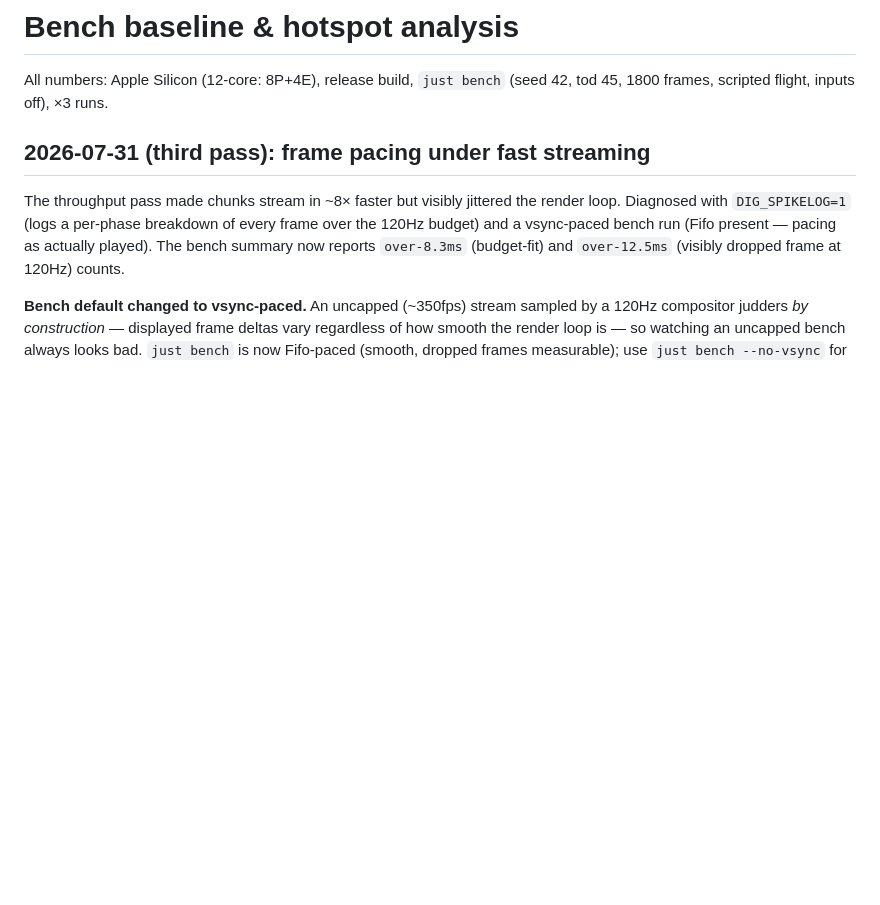
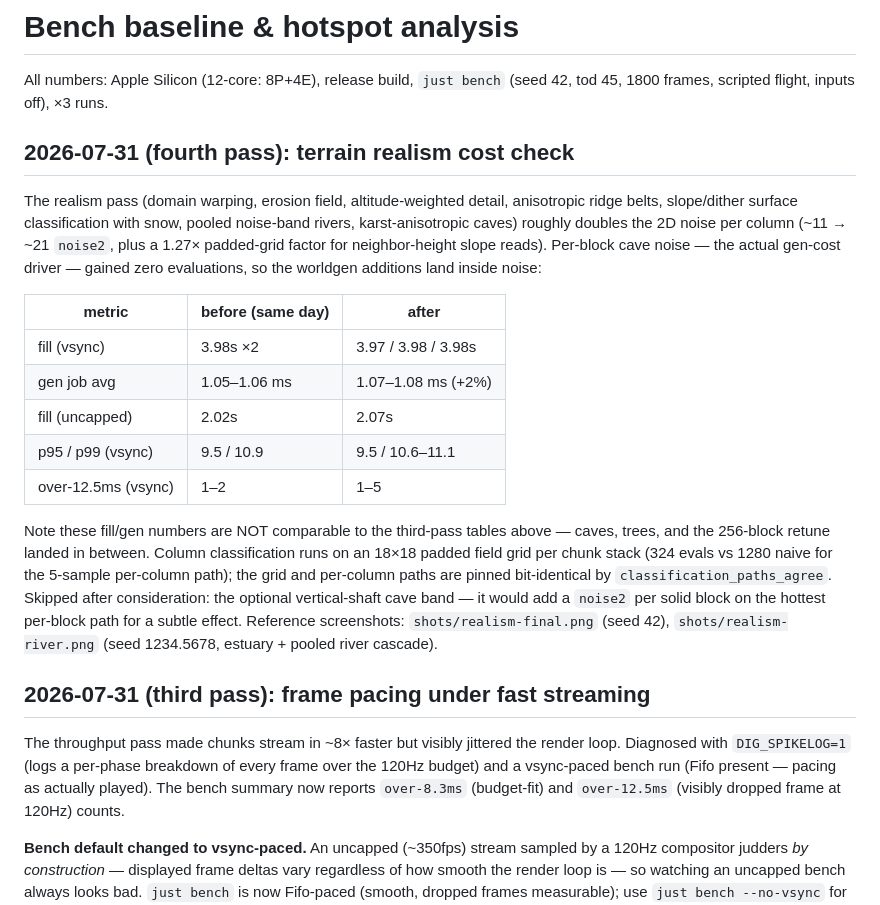
Before and after one commit to Zaneris/digblock-rs, a Markdown page: BENCH.md, the part around the change. Drawn GitHub-style; blank space fills up the shorter version.

Commit message:
BENCH.md: terrain realism pass cost check
Co-Authored-By: Claude Fable 5 <noreply@anthropic.com>

```diff
--- a/BENCH.md
+++ b/BENCH.md
@@ -2,6 +2,35 @@
 
 All numbers: Apple Silicon (12-core: 8P+4E), release build, `just bench`
 (seed 42, tod 45, 1800 frames, scripted flight, inputs off), ×3 runs.
+
+## 2026-07-31 (fourth pass): terrain realism cost check
+
+The realism pass (domain warping, erosion field, altitude-weighted
+detail, anisotropic ridge belts, slope/dither surface classification
+with snow, pooled noise-band rivers, karst-anisotropic caves) roughly
+doubles the 2D noise per column (~11 → ~21 `noise2`, plus a 1.27×
+padded-grid factor for neighbor-height slope reads). Per-block cave
+noise — the actual gen-cost driver — gained zero evaluations, so the
+worldgen additions land inside noise:
+
+| metric | before (same day) | after |
+|--------|-------------------|-------|
+| fill (vsync) | 3.98s ×2 | 3.97 / 3.98 / 3.98s |
+| gen job avg | 1.05–1.06 ms | 1.07–1.08 ms (+2%) |
+| fill (uncapped) | 2.02s | 2.07s |
+| p95 / p99 (vsync) | 9.5 / 10.9 | 9.5 / 10.6–11.1 |
+| over-12.5ms (vsync) | 1–2 | 1–5 |
+
+Note these fill/gen numbers are NOT comparable to the third-pass tables
+above — caves, trees, and the 256-block retune landed in between.
+Column classification runs on an 18×18 padded field grid per chunk
+stack (324 evals vs 1280 naive for the 5-sample per-column path); the
+grid and per-column paths are pinned bit-identical by
+`classification_paths_agree`. Skipped after consideration: the optional
+vertical-shaft cave band — it would add a `noise2` per solid block on
+the hottest per-block path for a subtle effect. Reference screenshots:
+`shots/realism-final.png` (seed 42), `shots/realism-river.png` (seed
+1234.5678, estuary + pooled river cascade).
 
 ## 2026-07-31 (third pass): frame pacing under fast streaming
 
```
